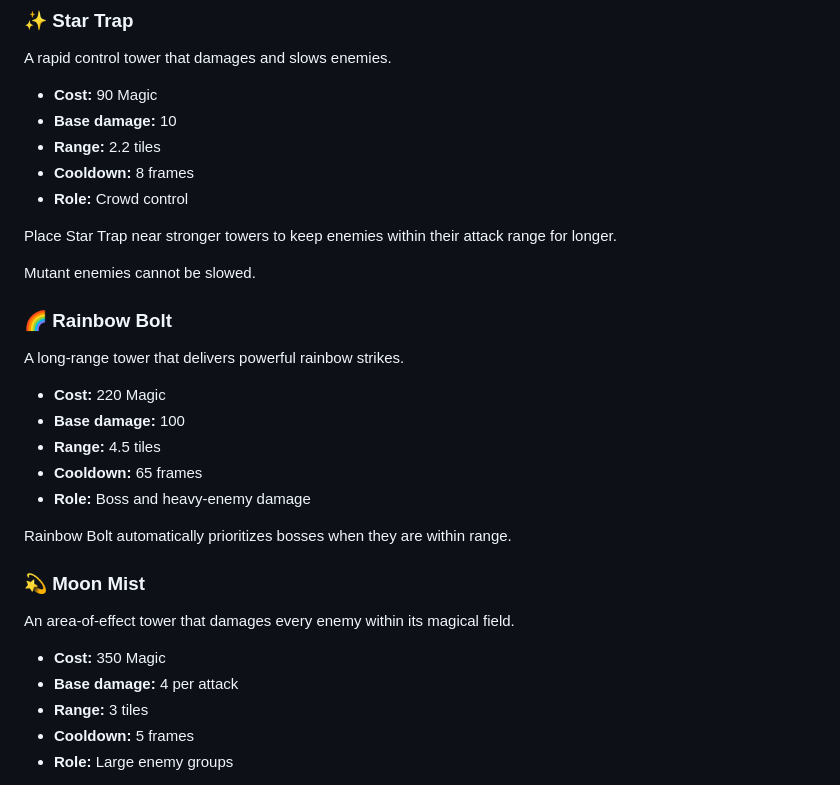
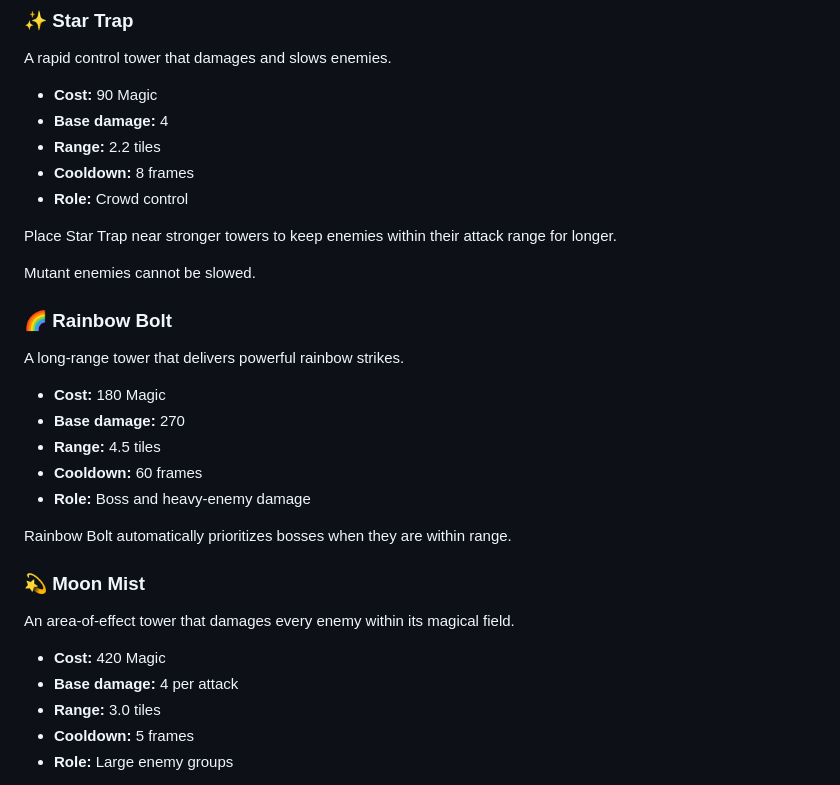
Before and after one commit to HiroshiITO-personal/towerdefence, a Markdown page: README.md, the part around the change. GitHub-like rendering.

Commit message:
Revise tower stats in README.md
Updated tower statistics for damage, cost, and cooldown.

```diff
--- a/README.md
+++ b/README.md
@@ -91,7 +91,7 @@ Sparkle fires bright magical projectiles at nearby enemies.
 A rapid control tower that damages and slows enemies.
 
 - **Cost:** 90 Magic
-- **Base damage:** 10
+- **Base damage:** 4
 - **Range:** 2.2 tiles
 - **Cooldown:** 8 frames
 - **Role:** Crowd control
@@ -104,10 +104,10 @@ Mutant enemies cannot be slowed.
 
 A long-range tower that delivers powerful rainbow strikes.
 
-- **Cost:** 220 Magic
-- **Base damage:** 100
+- **Cost:** 180 Magic
+- **Base damage:** 270
 - **Range:** 4.5 tiles
-- **Cooldown:** 65 frames
+- **Cooldown:** 60 frames
 - **Role:** Boss and heavy-enemy damage
 
 Rainbow Bolt automatically prioritizes bosses when they are within range.
@@ -116,9 +116,9 @@ Rainbow Bolt automatically prioritizes bosses when they are within range.
 
 An area-of-effect tower that damages every enemy within its magical field.
 
-- **Cost:** 350 Magic
+- **Cost:** 420 Magic
 - **Base damage:** 4 per attack
-- **Range:** 3 tiles
+- **Range:** 3.0 tiles
 - **Cooldown:** 5 frames
 - **Role:** Large enemy groups
 
```
